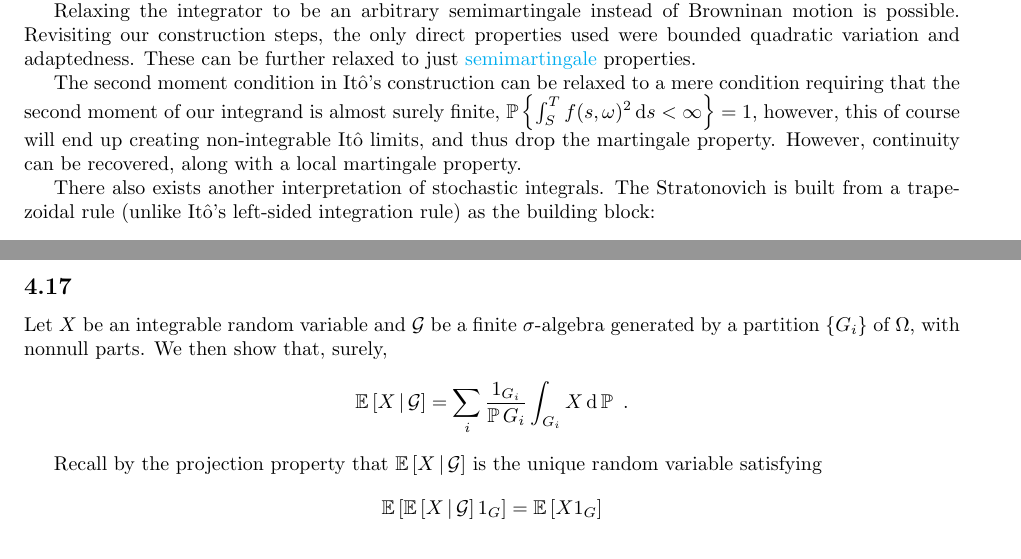
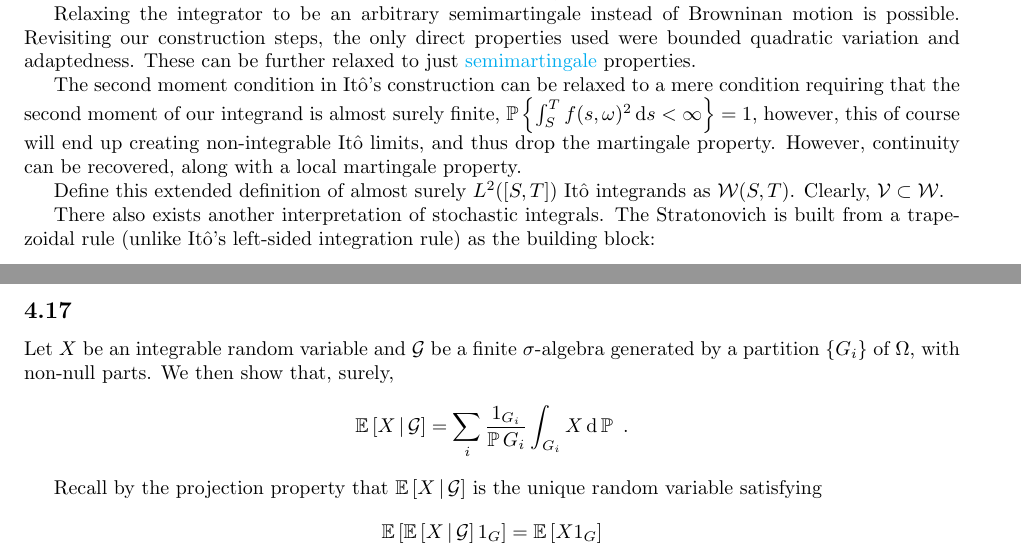
Before and after one commit to vlad17/ml-notes, a LaTeX document (sde/ch3.tex): two parts of pages 3 and 13 of 13, joined at a grey line, cut so that both start at the same text. Compiled offline with pdfLaTeX.

Commit message:
sde ch3 add extended Ito integrand class definition

```diff
--- a/sde/ch3.tex
+++ b/sde/ch3.tex
@@ -124,6 +124,8 @@ Without much effort, the filtration \(\mcF\) can be expanded to any other filtra
 Relaxing the integrator to be an arbitrary semimartingale instead of Browninan motion is possible. Revisiting our construction steps, the only direct properties used were bounded quadratic variation and adaptedness. These can be further relaxed to just \href{https://en.wikipedia.org/wiki/Semimartingale}{semimartingale} properties.
 
 The second moment condition in It\^{o}'s construction can be relaxed to a mere condition requiring that the second moment of our integrand is almost surely finite, \(\P\ca{\int_S^Tf(s,\omega)^2\d{s}<\infty}=1\), however, this of course will end up creating non-integrable It\^{o} limits, and thus drop the martingale property. However, continuity can be recovered, along with a local martingale property.
+
+Define this extended definition of almost surely \(L^2([S,T])\) It\^{o} integrands as \(\mcW(S,T)\). Clearly, \(\mcV\subset\mcW\).
 
 There also exists another interpretation of stochastic integrals. The Stratonovich is built from a trapezoidal rule (unlike It\^{o}'s left-sided integration rule) as the building block:
   \[
@@ -537,7 +539,7 @@ Stone-Weierstrass then tells us that each such continuous function can be approx
 
         \subsection{}
 
-        Let \(X\) be an integrable random variable and \(\mcG\) be a finite \(\sigma\)-algebra generated by a partition \(\ca{G_i}\) of \(\Omega\), with nonnull parts. We then show that, surely,
+        Let \(X\) be an integrable random variable and \(\mcG\) be a finite \(\sigma\)-algebra generated by a partition \(\ca{G_i}\) of \(\Omega\), with non-null parts. We then show that, surely,
         \[
           \CE{X}{\mcG}=\sum_i\frac{1_{G_i}}{\P G_i}\int_{G_i}X\d{\P}\,\,.
         \]
```
Also changed, not shown: sde/ch3.pdf.
